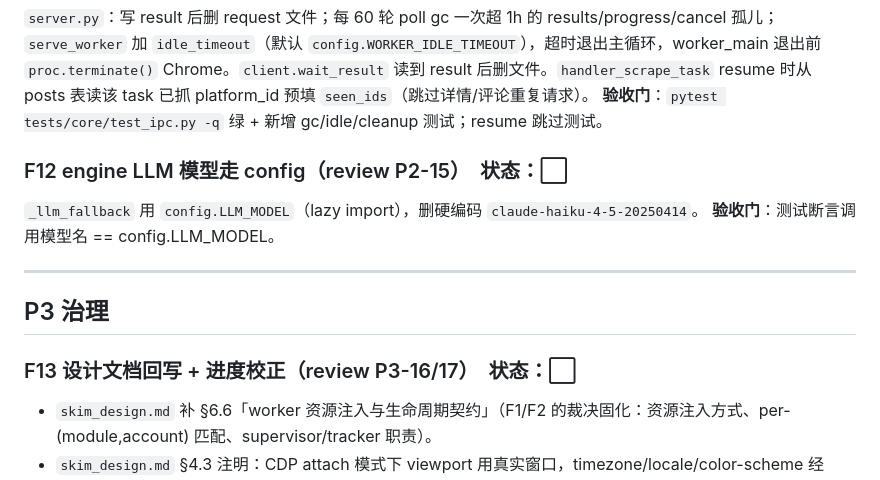
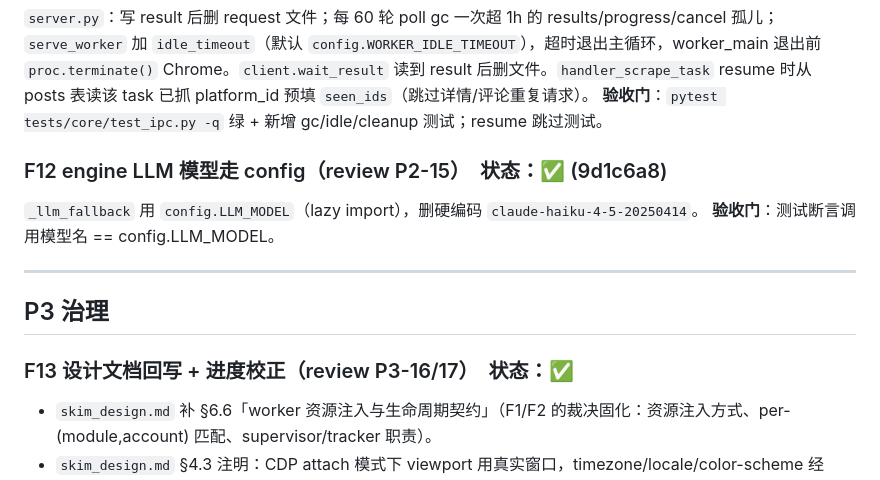
Before and after one commit to graysong001/semilabs-hone, a Markdown page: docs/FIX_PLAN.md, the part around one of its changes. Drawn GitHub-style.

```diff
--- a/docs/FIX_PLAN.md
+++ b/docs/FIX_PLAN.md
@@ -123,7 +123,7 @@ extract step：`saved` 响应为空时调 `field_extract.extract_dom(page, group
 `server.py`：写 result 后删 request 文件；每 60 轮 poll gc 一次超 1h 的 results/progress/cancel 孤儿；`serve_worker` 加 `idle_timeout`（默认 `config.WORKER_IDLE_TIMEOUT`），超时退出主循环，worker_main 退出前 `proc.terminate()` Chrome。`client.wait_result` 读到 result 后删文件。`handler_scrape_task` resume 时从 posts 表读该 task 已抓 platform_id 预填 `seen_ids`（跳过详情/评论重复请求）。
 **验收门**：`pytest tests/core/test_ipc.py -q` 绿 + 新增 gc/idle/cleanup 测试；resume 跳过测试。
 
-### F12 engine LLM 模型走 config（review P2-15）　状态：⬜
+### F12 engine LLM 模型走 config（review P2-15）　状态：✅ (9d1c6a8)
 
 `_llm_fallback` 用 `config.LLM_MODEL`（lazy import），删硬编码 `claude-haiku-4-5-20250414`。
 **验收门**：测试断言调用模型名 == config.LLM_MODEL。
@@ -132,7 +132,7 @@ extract step：`saved` 响应为空时调 `field_extract.extract_dom(page, group
 
 ## P3 治理
 
-### F13 设计文档回写 + 进度校正（review P3-16/17）　状态：⬜
+### F13 设计文档回写 + 进度校正（review P3-16/17）　状态：✅
 
 - `skim_design.md` 补 §6.6「worker 资源注入与生命周期契约」（F1/F2 的裁决固化：资源注入方式、per-(module,account) 匹配、supervisor/tracker 职责）。
 - `skim_design.md` §4.3 注明：CDP attach 模式下 viewport 用真实窗口，timezone/locale/color-scheme 经 Emulation override。
```
Also changed, not shown: other parts of docs/FIX_PLAN.md (+4 -4 lines), docs/DEV_PLAN.md (+7 -3 lines), docs/skim_design.md (+13 -0 lines).
